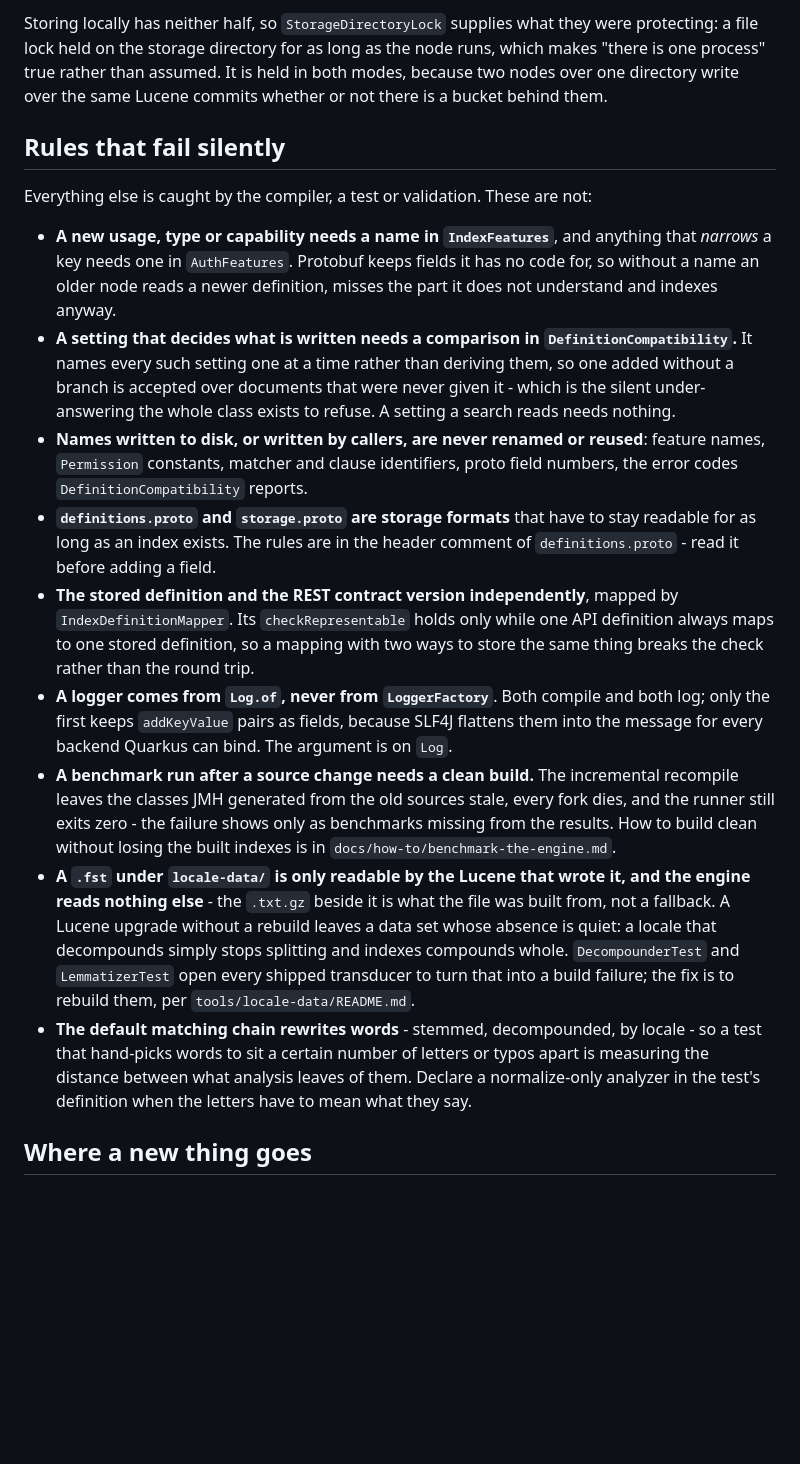
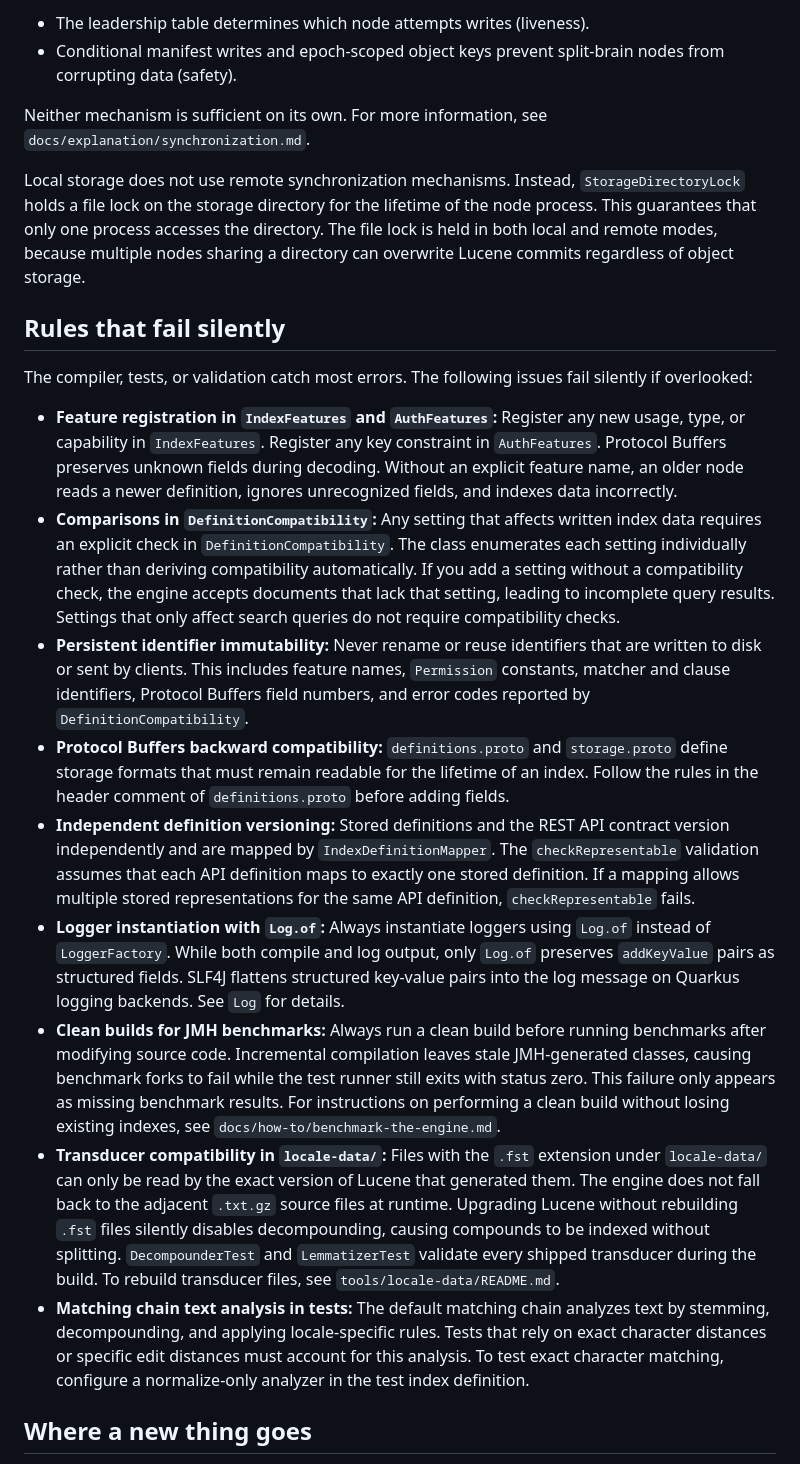
Before and after one commit to LevelFourAB/exofind, a Markdown page: CLAUDE.md, the part around one of its changes. Rendered like a GitHub page; blank space fills up the shorter version.

```diff
--- a/CLAUDE.md
+++ b/CLAUDE.md
@@ -91,55 +45,24 @@ alone is enough - see `docs/explanation/synchronization.md`.
 
-Storing locally has neither half, so `StorageDirectoryLock` supplies what they
-were protecting: a file lock held on the storage directory for as long as the
-node runs, which makes "there is one process" true rather than assumed. It is
-held in both modes, because two nodes over one directory write over the same
-Lucene commits whether or not there is a bucket behind them.
+- The leadership table determines which node attempts writes (liveness).
+- Conditional manifest writes and epoch-scoped object keys prevent split-brain nodes from corrupting data (safety).
+
+Neither mechanism is sufficient on its own. For more information, see `docs/explanation/synchronization.md`.
+
+Local storage does not use remote synchronization mechanisms. Instead, `StorageDirectoryLock` holds a file lock on the storage directory for the lifetime of the node process. This guarantees that only one process accesses the directory. The file lock is held in both local and remote modes, because multiple nodes sharing a directory can overwrite Lucene commits regardless of object storage.
 
 ## Rules that fail silently
 
-Everything else is caught by the compiler, a test or validation. These are not:
+The compiler, tests, or validation catch most errors. The following issues fail silently if overlooked:
 
-- **A new usage, type or capability needs a name in `IndexFeatures`**, and
-  anything that *narrows* a key needs one in `AuthFeatures`. Protobuf keeps
-  fields it has no code for, so without a name an older node reads a newer
-  definition, misses the part it does not understand and indexes anyway.
-- **A setting that decides what is written needs a comparison in
-  `DefinitionCompatibility`.** It names every such setting one at a time rather
-  than deriving them, so one added without a branch is accepted over documents
-  that were never given it - which is the silent under-answering the whole
-  class exists to refuse. A setting a search reads needs nothing.
-- **Names written to disk, or written by callers, are never renamed or
-  reused**: feature names, `Permission` constants, matcher and clause
-  identifiers, proto field numbers, the error codes
-  `DefinitionCompatibility` reports.
-- **`definitions.proto` and `storage.proto` are storage formats** that have to
-  stay readable for as long as an index exists. The rules are in the header
-  comment of `definitions.proto` - read it before adding a field.
-- **The stored definition and the REST contract version independently**, mapped
-  by `IndexDefinitionMapper`. Its `checkRepresentable` holds only while one API
-  definition always maps to one stored definition, so a mapping with two ways
-  to store the same thing breaks the check rather than the round trip.
-- **A logger comes from `Log.of`, never from `LoggerFactory`**. Both compile
-  and both log; only the first keeps `addKeyValue` pairs as fields, because
-  SLF4J flattens them into the message for every backend Quarkus can bind. The
-  argument is on `Log`.
-- **A benchmark run after a source change needs a clean build.** The
-  incremental recompile leaves the classes JMH generated from the old sources
-  stale, every fork dies, and the runner still exits zero - the failure shows
-  only as benchmarks missing from the results. How to build clean without
-  losing the built indexes is in `docs/how-to/benchmark-the-engine.md`.
-- **A `.fst` under `locale-data/` is only readable by the Lucene that wrote
-  it, and the engine reads nothing else** - the `.txt.gz` beside it is what
-  the file was built from, not a fallback. A Lucene upgrade without a rebuild
-  leaves a data set whose absence is quiet: a locale that decompounds simply
-  stops splitting and indexes compounds whole. `DecompounderTest` and
-  `LemmatizerTest` open every shipped transducer to turn that into a build
-  failure; the fix is to rebuild them, per `tools/locale-data/README.md`.
-- **The default matching chain rewrites words** - stemmed, decompounded, by
-  locale - so a test that hand-picks words to sit a certain number of letters
-  or typos apart is measuring the distance between what analysis leaves of
-  them. Declare a normalize-only analyzer in the test's definition when the
-  letters have to mean what they say.
+- **Feature registration in `IndexFeatures` and `AuthFeatures`:** Register any new usage, type, or capability in `IndexFeatures`. Register any key constraint in `AuthFeatures`. Protocol Buffers preserves unknown fields during decoding. Without an explicit feature name, an older node reads a newer definition, ignores unrecognized fields, and indexes data incorrectly.
+- **Comparisons in `DefinitionCompatibility`:** Any setting that affects written index data requires an explicit check in `DefinitionCompatibility`. The class enumerates each setting individually rather than deriving compatibility automatically. If you add a setting without a compatibility check, the engine accepts documents that lack that setting, leading to incomplete query results. Settings that only affect search queries do not require compatibility checks.
+- **Persistent identifier immutability:** Never rename or reuse identifiers that are written to disk or sent by clients. This includes feature names, `Permission` constants, matcher and clause identifiers, Protocol Buffers field numbers, and error codes reported by `DefinitionCompatibility`.
+- **Protocol Buffers backward compatibility:** `definitions.proto` and `storage.proto` define storage formats that must remain readable for the lifetime of an index. Follow the rules in the header comment of `definitions.proto` before adding fields.
+- **Independent definition versioning:** Stored definitions and the REST API contract version independently and are mapped by `IndexDefinitionMapper`. The `checkRepresentable` validation assumes that each API definition maps to exactly one stored definition. If a mapping allows multiple stored representations for the same API definition, `checkRepresentable` fails.
+- **Logger instantiation with `Log.of`:** Always instantiate loggers using `Log.of` instead of `LoggerFactory`. While both compile and log output, only `Log.of` preserves `addKeyValue` pairs as structured fields. SLF4J flattens structured key-value pairs into the log message on Quarkus logging backends. See `Log` for details.
+- **Clean builds for JMH benchmarks:** Always run a clean build before running benchmarks after modifying source code. Incremental compilation leaves stale JMH-generated classes, causing benchmark forks to fail while the test runner still exits with status zero. This failure only appears as missing benchmark results. For instructions on performing a clean build without losing existing indexes, see `docs/how-to/benchmark-the-engine.md`.
+- **Transducer compatibility in `locale-data/`:** Files with the `.fst` extension under `locale-data/` can only be read by the exact version of Lucene that generated them. The engine does not fall back to the adjacent `.txt.gz` source files at runtime. Upgrading Lucene without rebuilding `.fst` files silently disables decompounding, causing compounds to be indexed without splitting. `DecompounderTest` and `LemmatizerTest` validate every shipped transducer during the build. To rebuild transducer files, see `tools/locale-data/README.md`.
+- **Matching chain text analysis in tests:** The default matching chain analyzes text by stemming, decompounding, and applying locale-specific rules. Tests that rely on exact character distances or specific edit distances must account for this analysis. To test exact character matching, configure a normalize-only analyzer in the test index definition.
 
 ## Where a new thing goes
 
```
Also changed, not shown: other parts of CLAUDE.md (+26 -89 lines).
